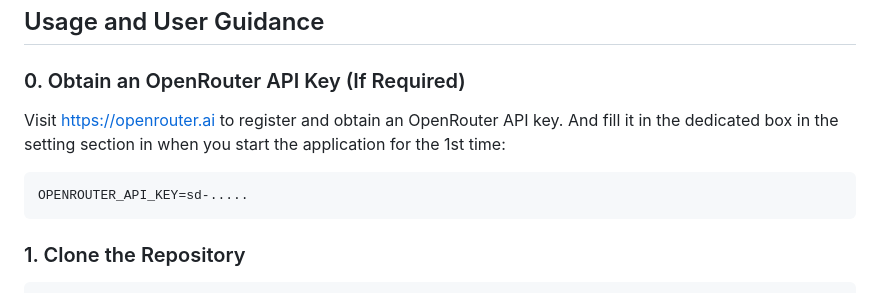
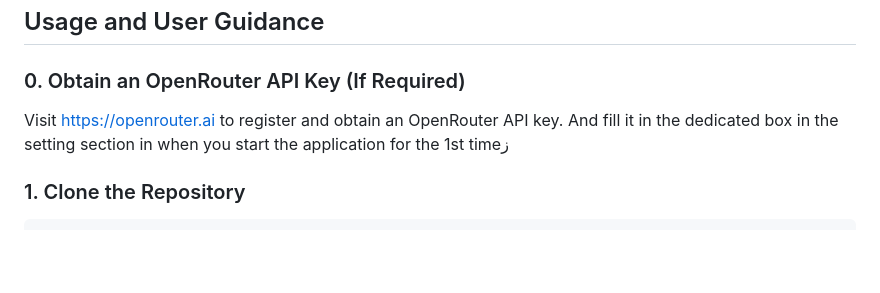
Before and after one commit to Muhanad-husn/hybridRAG, a Markdown page: README.md, the part around the change. GitHub-like rendering; blank space fills up the shorter version.

````diff
--- a/README.md
+++ b/README.md
@@ -216,11 +216,7 @@ Async document processing, caching strategies, and a modular structure help the
 
 ### 0. Obtain an OpenRouter API Key (If Required)
 
-Visit [https://openrouter.ai](https://openrouter.ai) to register and obtain an OpenRouter API key. And fill it in the dedicated box in the setting section in when you start the application for the 1st time:
-
-```env
-OPENROUTER_API_KEY=sd-.....
-```
+Visit [https://openrouter.ai](https://openrouter.ai) to register and obtain an OpenRouter API key. And fill it in the dedicated box in the setting section in when you start the application for the 1st timeز
 
 ### 1. Clone the Repository
 
````
